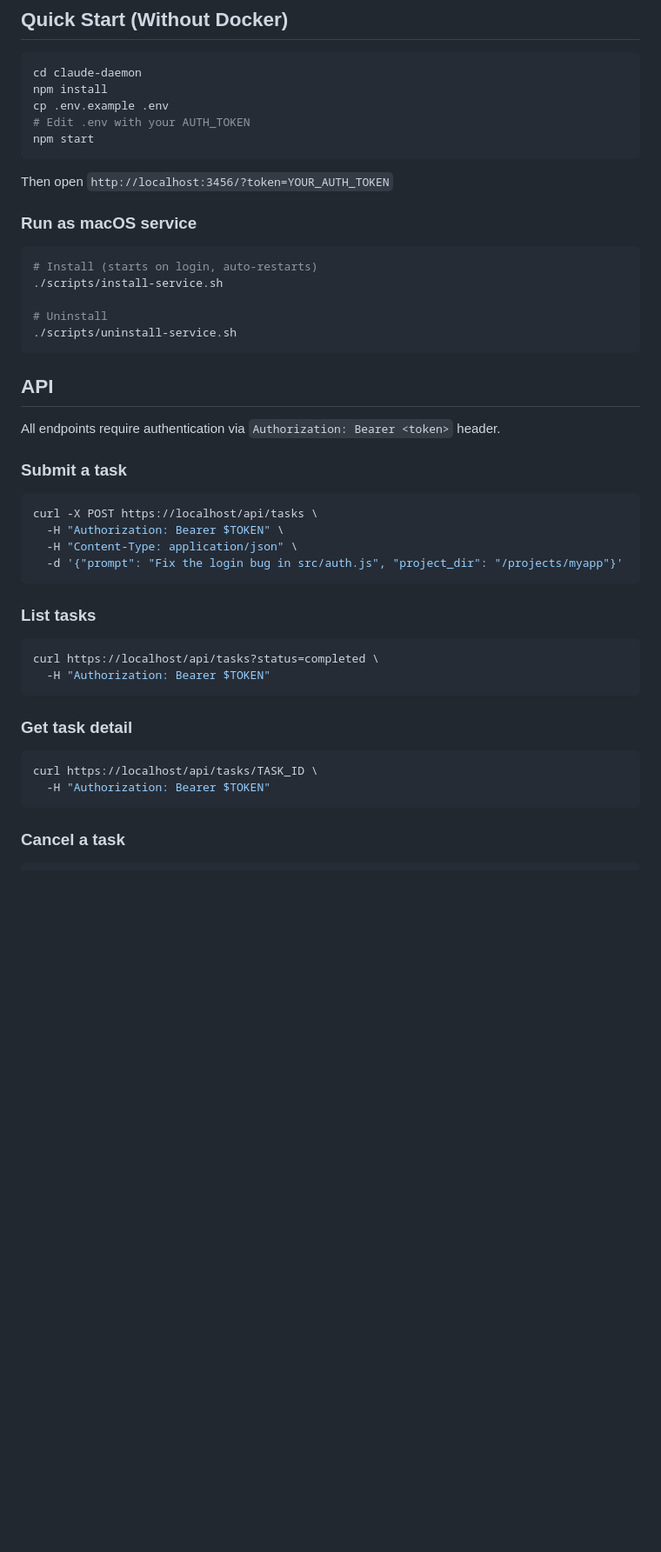
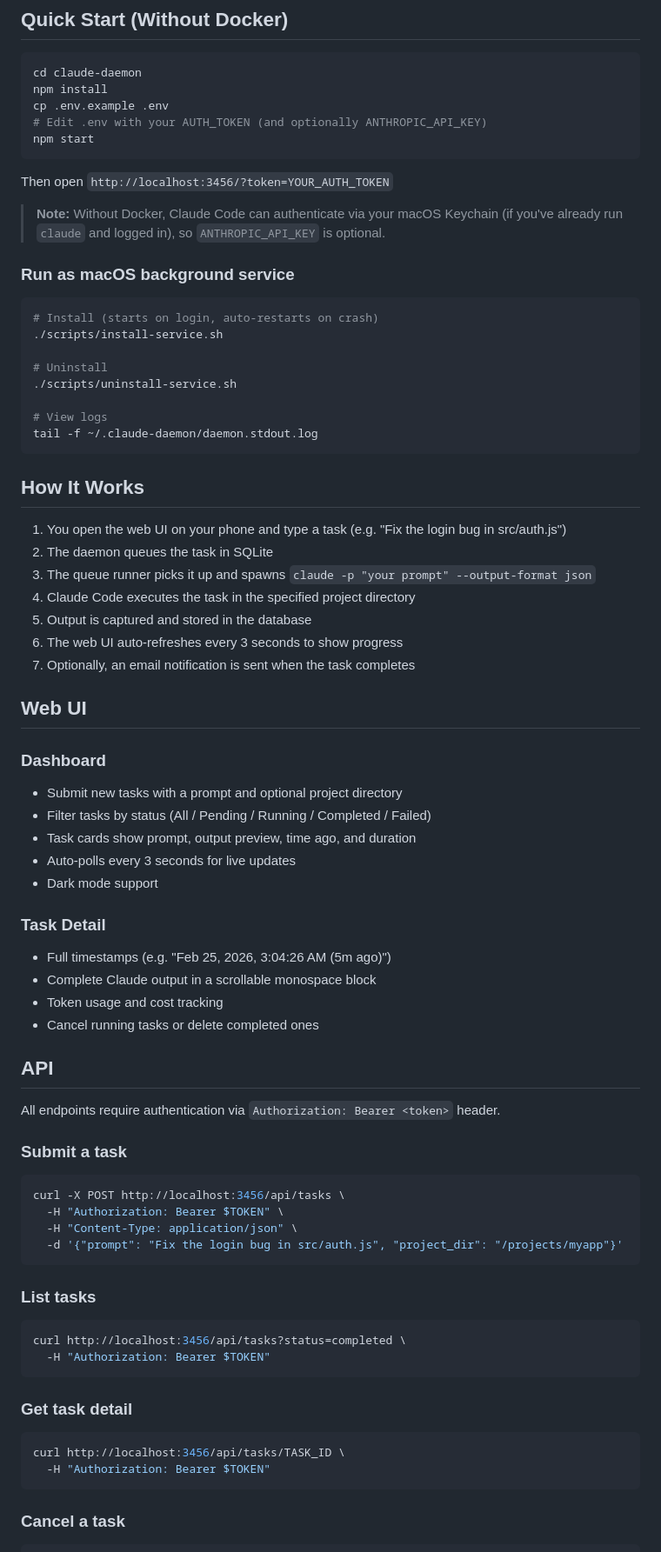
Before and after one commit to vanand49d48x/claude-daemon, a Markdown page: README.md, the part around one of its changes. Shown at 87% size. Drawn GitHub-style; blank space fills up the shorter version.

````diff
--- a/README.md
+++ b/README.md
@@ -69,21 +88,51 @@ Find your laptop IP: `ipconfig getifaddr en0` (macOS) or `hostname -I` (Linux)
 cd claude-daemon
 npm install
 cp .env.example .env
-# Edit .env with your AUTH_TOKEN
+# Edit .env with your AUTH_TOKEN (and optionally ANTHROPIC_API_KEY)
 npm start
 ```
 
 Then open `http://localhost:3456/?token=YOUR_AUTH_TOKEN`
 
-### Run as macOS service
+> **Note:** Without Docker, Claude Code can authenticate via your macOS Keychain (if you've already run `claude` and logged in), so `ANTHROPIC_API_KEY` is optional.
+
+### Run as macOS background service
 
 ```bash
-# Install (starts on login, auto-restarts)
+# Install (starts on login, auto-restarts on crash)
 ./scripts/install-service.sh
 
 # Uninstall
 ./scripts/uninstall-service.sh
+
+# View logs
+tail -f ~/.claude-daemon/daemon.stdout.log
 ```
+
+## How It Works
+
+1. You open the web UI on your phone and type a task (e.g. "Fix the login bug in src/auth.js")
+2. The daemon queues the task in SQLite
+3. The queue runner picks it up and spawns `claude -p "your prompt" --output-format json`
+4. Claude Code executes the task in the specified project directory
+5. Output is captured and stored in the database
+6. The web UI auto-refreshes every 3 seconds to show progress
+7. Optionally, an email notification is sent when the task completes
+
+## Web UI
+
+### Dashboard
+- Submit new tasks with a prompt and optional project directory
+- Filter tasks by status (All / Pending / Running / Completed / Failed)
+- Task cards show prompt, output preview, time ago, and duration
+- Auto-polls every 3 seconds for live updates
+- Dark mode support
+
+### Task Detail
+- Full timestamps (e.g. "Feb 25, 2026, 3:04:26 AM (5m ago)")
+- Complete Claude output in a scrollable monospace block
+- Token usage and cost tracking
+- Cancel running tasks or delete completed ones
 
 ## API
 
@@ -92,7 +141,7 @@ All endpoints require authentication via `Authorization: Bearer <token>` header.
 ### Submit a task
 
 ```bash
-curl -X POST https://localhost/api/tasks \
+curl -X POST http://localhost:3456/api/tasks \
   -H "Authorization: Bearer $TOKEN" \
   -H "Content-Type: application/json" \
   -d '{"prompt": "Fix the login bug in src/auth.js", "project_dir": "/projects/myapp"}'
@@ -101,14 +150,14 @@ curl -X POST https://localhost/api/tasks \
 ### List tasks
 
 ```bash
-curl https://localhost/api/tasks?status=completed \
+curl http://localhost:3456/api/tasks?status=completed \
   -H "Authorization: Bearer $TOKEN"
 ```
 
 ### Get task detail
 
 ```bash
-curl https://localhost/api/tasks/TASK_ID \
+curl http://localhost:3456/api/tasks/TASK_ID \
   -H "Authorization: Bearer $TOKEN"
 ```
 
````
Also changed, not shown: other parts of README.md (+126 -40 lines).
